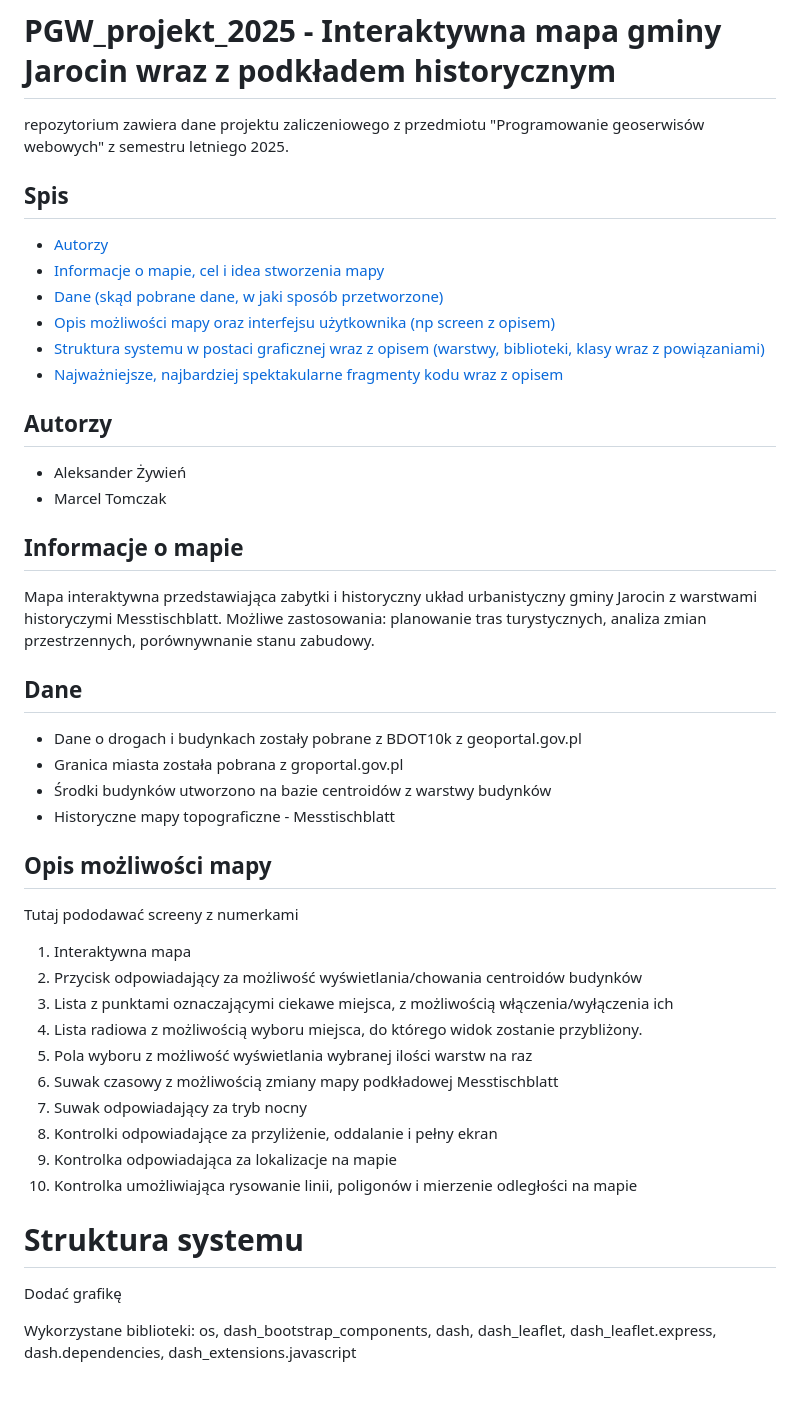
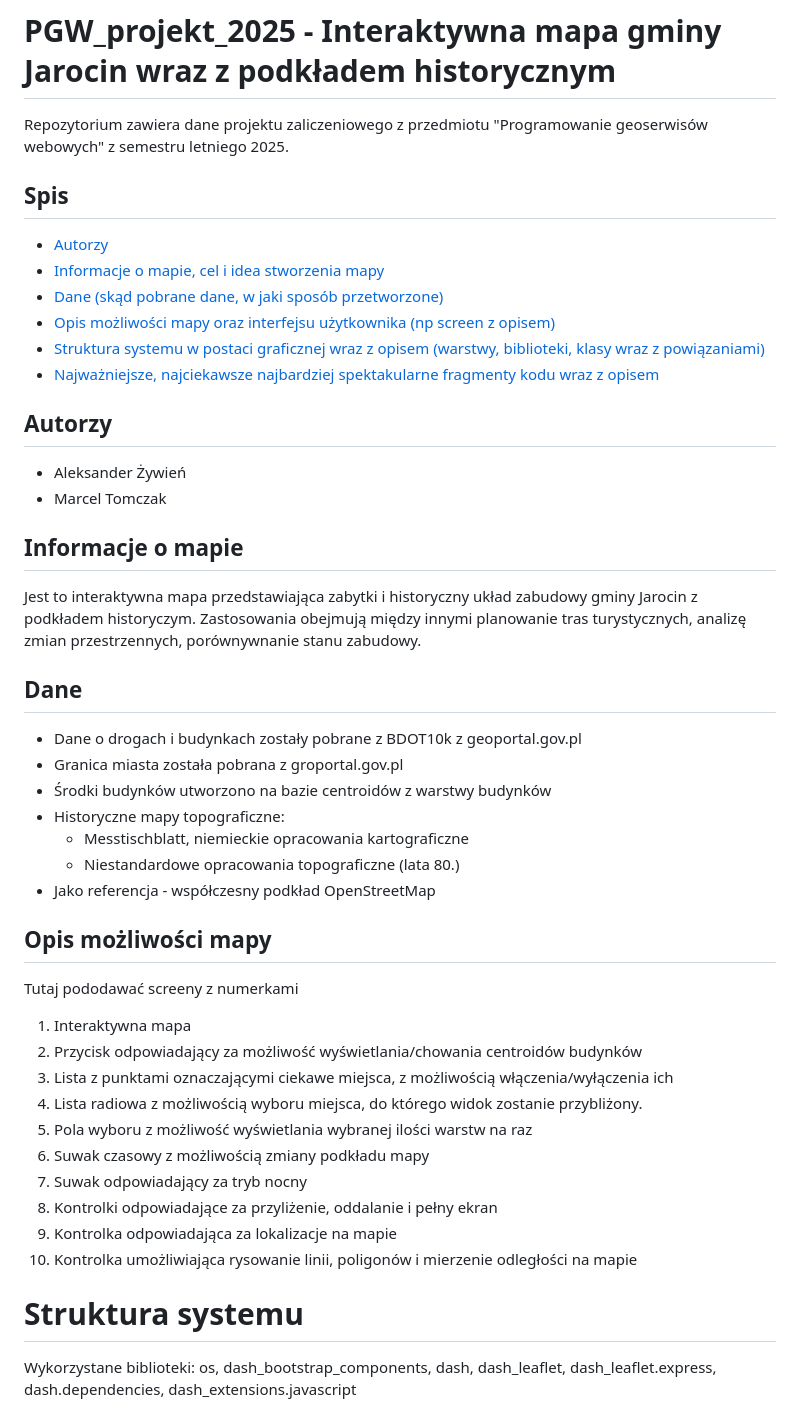
Before and after one commit to alezyw/PGW_projekt_2025, a Markdown page: README.md, the part around one of its changes. Drawn GitHub-style; blank space fills up the shorter version.

```diff
--- a/README.md
+++ b/README.md
@@ -1,5 +1,5 @@
 # PGW_projekt_2025 - Interaktywna mapa gminy Jarocin wraz z podkładem historycznym
-repozytorium zawiera dane projektu zaliczeniowego z przedmiotu "Programowanie geoserwisów webowych" z semestru letniego 2025.
+Repozytorium zawiera dane projektu zaliczeniowego z przedmiotu "Programowanie geoserwisów webowych" z semestru letniego 2025.
 
 ## Spis
 * [Autorzy](#autorzy)
@@ -7,20 +7,23 @@ repozytorium zawiera dane projektu zaliczeniowego z przedmiotu "Programowanie ge
 * [Dane (skąd pobrane dane, w jaki sposób przetworzone)](#dane)
 * [Opis możliwości mapy oraz interfejsu użytkownika (np screen z opisem)](#opis-możliwości-mapy)
 * [Struktura systemu w postaci graficznej wraz z opisem (warstwy, biblioteki, klasy wraz z powiązaniami)](#struktura-systemu)
-* [Najważniejsze, najbardziej spektakularne fragmenty kodu wraz z opisem](#kod)
+* [Najważniejsze, najciekawsze najbardziej spektakularne fragmenty kodu wraz z opisem](#kod)
 
 ## Autorzy
 - Aleksander Żywień
 - Marcel Tomczak
 
 ## Informacje o mapie
-Mapa interaktywna przedstawiająca zabytki i historyczny układ urbanistyczny gminy Jarocin z warstwami historyczymi Messtischblatt. Możliwe zastosowania: planowanie tras turystycznych, analiza zmian przestrzennych, porównywnanie stanu zabudowy.
+Jest to interaktywna mapa przedstawiająca zabytki i historyczny układ zabudowy gminy Jarocin z podkładem historyczym. Zastosowania obejmują między innymi planowanie tras turystycznych, analizę zmian przestrzennych, porównywnanie stanu zabudowy.
 
 ## Dane
 - Dane o drogach i budynkach zostały pobrane z BDOT10k z geoportal.gov.pl
 - Granica miasta została pobrana z groportal.gov.pl
 - Środki budynków utworzono na bazie centroidów z warstwy budynków
-- Historyczne mapy topograficzne - Messtischblatt
+- Historyczne mapy topograficzne:
+    - Messtischblatt, niemieckie opracowania kartograficzne
+    - Niestandardowe opracowania topograficzne (lata 80.)
+- Jako referencja - współczesny podkład OpenStreetMap
 
 ## Opis możliwości mapy
 Tutaj pododawać screeny z numerkami
@@ -29,15 +32,14 @@ Tutaj pododawać screeny z numerkami
 3. Lista z punktami oznaczającymi ciekawe miejsca, z możliwością włączenia/wyłączenia ich
 4. Lista radiowa z możliwością wyboru miejsca, do którego widok zostanie przybliżony.
 5. Pola wyboru z możliwość wyświetlania wybranej ilości warstw na raz
-6. Suwak czasowy z możliwością zmiany mapy podkładowej Messtischblatt
+6. Suwak czasowy z możliwością zmiany podkładu mapy
 7. Suwak odpowiadający za tryb nocny
 8. Kontrolki odpowiadające za przyliżenie, oddalanie i pełny ekran
 11. Kontrolka odpowiadająca za lokalizacje na mapie
 12. Kontrolka umożliwiająca rysowanie linii, poligonów i mierzenie odległości na mapie
 
+# Struktura systemu
 
-# Struktura systemu
-Dodać grafikę
 
 Wykorzystane biblioteki:
 os, dash_bootstrap_components, dash, dash_leaflet, dash_leaflet.express, dash.dependencies, dash_extensions.javascript
```
Also changed, not shown: other parts of README.md (+19 -2 lines).
